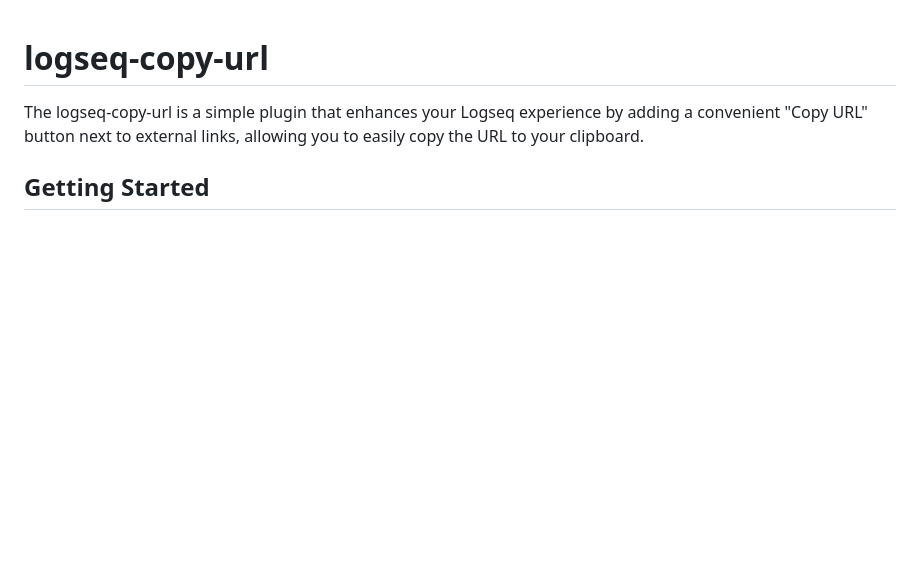
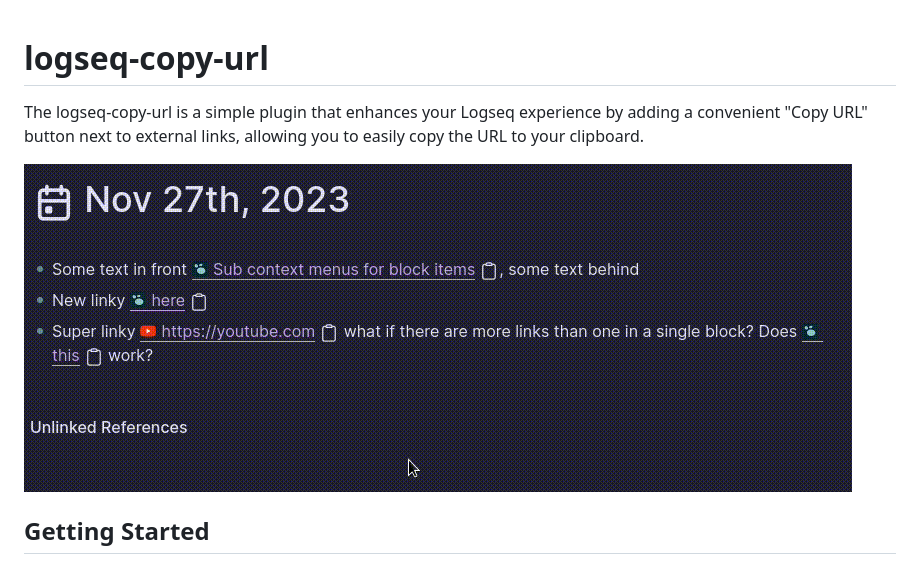
Before and after one commit to RubenSmn/logseq-copy-url, a Markdown page: README.md, the part around the change. Rendered like a GitHub page; pictures changed too: docs/demo.gif (added); blank space fills up the shorter version.

Commit message:
chore: add demo

```diff
--- a/README.md
+++ b/README.md
@@ -1,6 +1,8 @@
 # logseq-copy-url
 
 The logseq-copy-url is a simple plugin that enhances your Logseq experience by adding a convenient "Copy URL" button next to external links, allowing you to easily copy the URL to your clipboard.
+
+![demo](./docs/demo.gif)
 
 ## Getting Started
 
```
